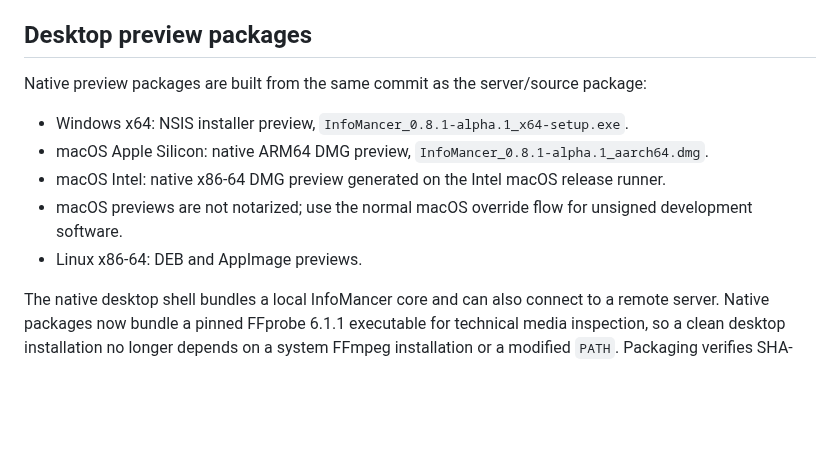
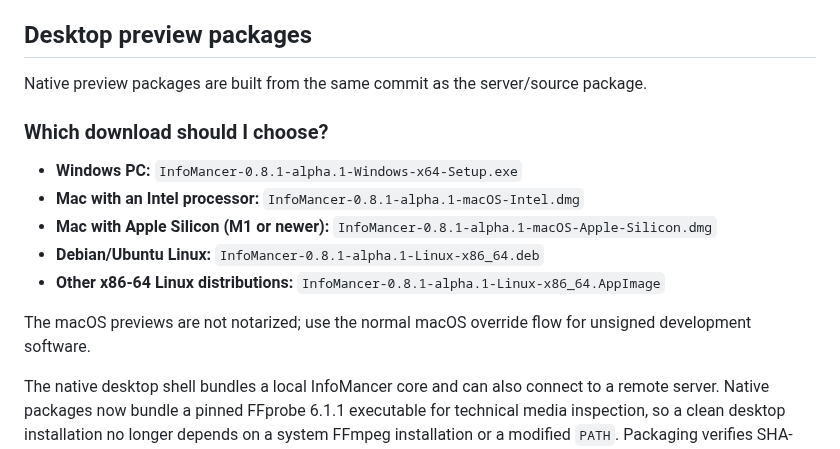
Before and after one commit to chandler-sol/InfoMancer, a Markdown page: docs/releases/0.8.1-alpha.1.md, the part around the change. Drawn GitHub-style; blank space fills up the shorter version.

Commit message:
Explain which native package to download

```diff
--- a/docs/releases/0.8.1-alpha.1.md
+++ b/docs/releases/0.8.1-alpha.1.md
@@ -25,13 +25,17 @@ InfoMancer 0.8.1-alpha.1 is a cleanup and hardening pass on the 0.8 alpha line,
 
 ## Desktop preview packages
 
-Native preview packages are built from the same commit as the server/source package:
+Native preview packages are built from the same commit as the server/source package.
 
-- Windows x64: NSIS installer preview, `InfoMancer_0.8.1-alpha.1_x64-setup.exe`.
-- macOS Apple Silicon: native ARM64 DMG preview, `InfoMancer_0.8.1-alpha.1_aarch64.dmg`.
-- macOS Intel: native x86-64 DMG preview generated on the Intel macOS release runner.
-- macOS previews are not notarized; use the normal macOS override flow for unsigned development software.
-- Linux x86-64: DEB and AppImage previews.
+### Which download should I choose?
+
+- **Windows PC:** `InfoMancer-0.8.1-alpha.1-Windows-x64-Setup.exe`
+- **Mac with an Intel processor:** `InfoMancer-0.8.1-alpha.1-macOS-Intel.dmg`
+- **Mac with Apple Silicon (M1 or newer):** `InfoMancer-0.8.1-alpha.1-macOS-Apple-Silicon.dmg`
+- **Debian/Ubuntu Linux:** `InfoMancer-0.8.1-alpha.1-Linux-x86_64.deb`
+- **Other x86-64 Linux distributions:** `InfoMancer-0.8.1-alpha.1-Linux-x86_64.AppImage`
+
+The macOS previews are not notarized; use the normal macOS override flow for unsigned development software.
 
 The native desktop shell bundles a local InfoMancer core and can also connect to a remote server. Native packages now bundle a pinned FFprobe 6.1.1 executable for technical media inspection, so a clean desktop installation no longer depends on a system FFmpeg installation or a modified `PATH`. Packaging verifies SHA-256 hashes for the downloaded archive, extracted executable, and accompanying upstream license, then executes the finished PyInstaller core with `--check-ffprobe` before native packaging is allowed to continue.
 
```
